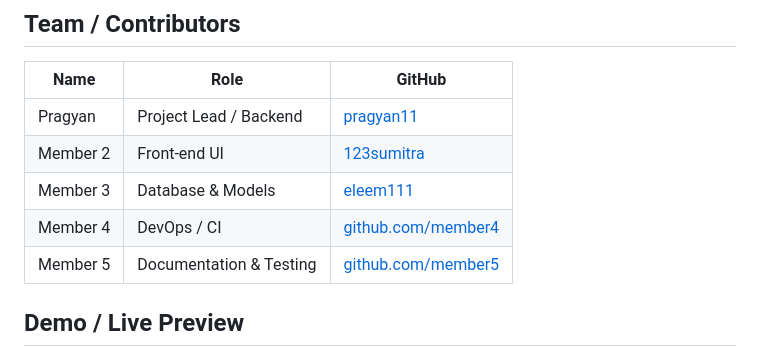
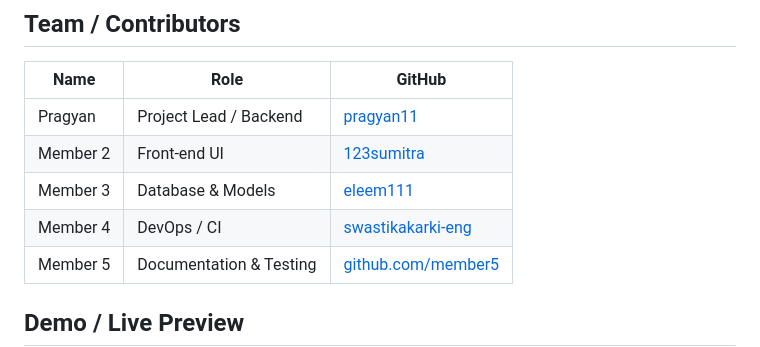
Before and after one commit to pragyan11/securetms-fullstack-prototype, a Markdown page: README.md, the part around the change. Drawn GitHub-style.

Commit message:
Update Member 4's GitHub link in README

```diff
--- a/README.md
+++ b/README.md
@@ -137,7 +137,7 @@ This prototype is provided **as‑is** for educational purposes. See the `LICENS
 | Pragyan | Project Lead / Backend | [pragyan11](https://github.com/pragyan11) |
 | Member 2 | Front‑end UI | [123sumitra](https://github.com/123sumitra) |
 | Member 3 | Database & Models | [eleem111](https://github.com/eleem111) |
-| Member 4 | DevOps / CI | [github.com/member4](https://github.com/member4) |
+| Member 4 | DevOps / CI | [swastikakarki-eng](https://github.com/swastikakarki-eng) |
 | Member 5 | Documentation & Testing | [github.com/member5](https://github.com/member5) |
 
 ## Demo / Live Preview
```
